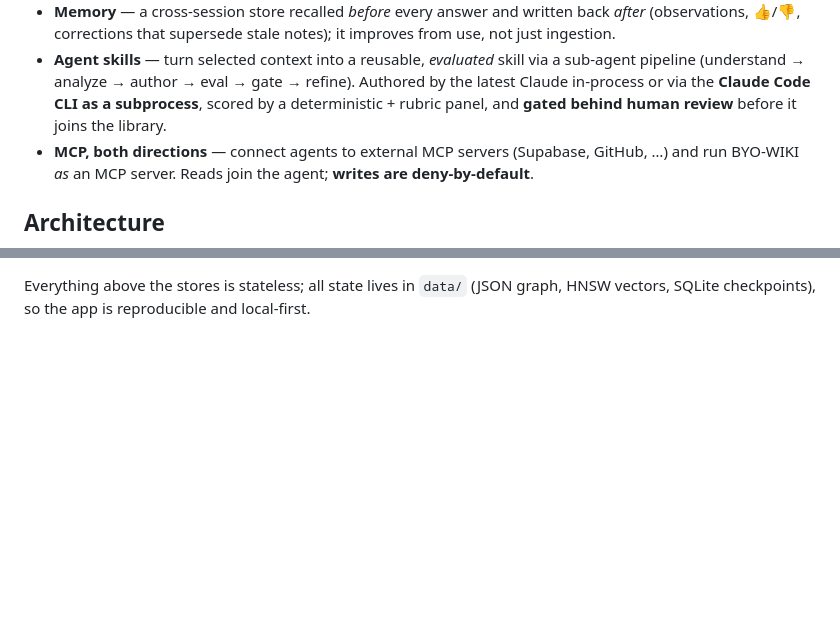
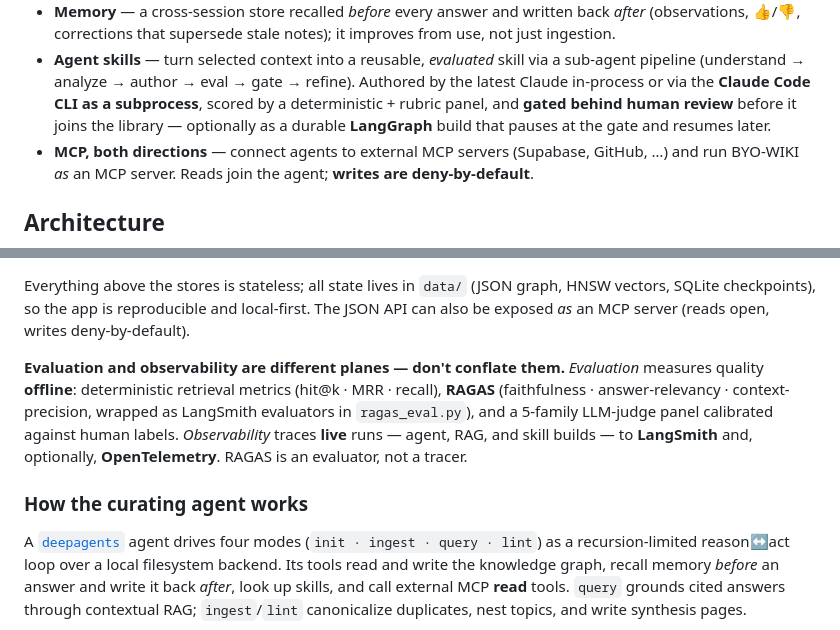
Before and after one commit to Lyra-stellAI/BYO-LLM-WIKI, a Markdown page: README.md, 2 parts joined by grey strips. GitHub-like rendering; blank space fills up the shorter version.

````diff
--- a/README.md
+++ b/README.md
@@ -26,7 +26,8 @@ store is plain JSON/SQLite under `data/`; cloud is opt-in.
 - **Agent skills** — turn selected context into a reusable, *evaluated* skill via a
   sub-agent pipeline (understand → analyze → author → eval → gate → refine). Authored by
   the latest Claude in-process or via the **Claude Code CLI as a subprocess**, scored by a
-  deterministic + rubric panel, and **gated behind human review** before it joins the library.
+  deterministic + rubric panel, and **gated behind human review** before it joins the
+  library — optionally as a durable **LangGraph** build that pauses at the gate and resumes later.
 - **MCP, both directions** — connect agents to external MCP servers (Supabase, GitHub, …)
   and run BYO-WIKI *as* an MCP server. Reads join the agent; **writes are deny-by-default**.
 
@@ -68,4 +81,22 @@ flowchart TB
 ```
 
 Everything above the stores is stateless; all state lives in `data/` (JSON graph,
-HNSW vectors, SQLite checkpoints), so the app is reproducible and local-first.
+HNSW vectors, SQLite checkpoints), so the app is reproducible and local-first. The JSON
+API can also be exposed *as* an MCP server (reads open, writes deny-by-default).
+
+**Evaluation and observability are different planes — don't conflate them.** *Evaluation*
+measures quality **offline**: deterministic retrieval metrics (hit@k · MRR · recall),
+**RAGAS** (faithfulness · answer-relevancy · context-precision, wrapped as LangSmith
+evaluators in `ragas_eval.py`), and a 5-family LLM-judge panel calibrated against human
+labels. *Observability* traces **live** runs — agent, RAG, and skill builds — to
+**LangSmith** and, optionally, **OpenTelemetry**. RAGAS is an evaluator, not a tracer.
+
+### How the curating agent works
+
+A [`deepagents`](https://pypi.org/project/deepagents/) agent drives four modes
+(`init · ingest · query · lint`) as a recursion-limited reason↔act loop over a local
+filesystem backend. Its tools read and write the knowledge graph, recall memory *before*
+an answer and write it back *after*, look up skills, and call external MCP **read** tools.
+`query` grounds cited answers through contextual RAG; `ingest`/`lint` canonicalize
+duplicates, nest topics, and write synthesis pages.
+
````
Also changed, not shown: other parts of README.md (+101 -18 lines).
